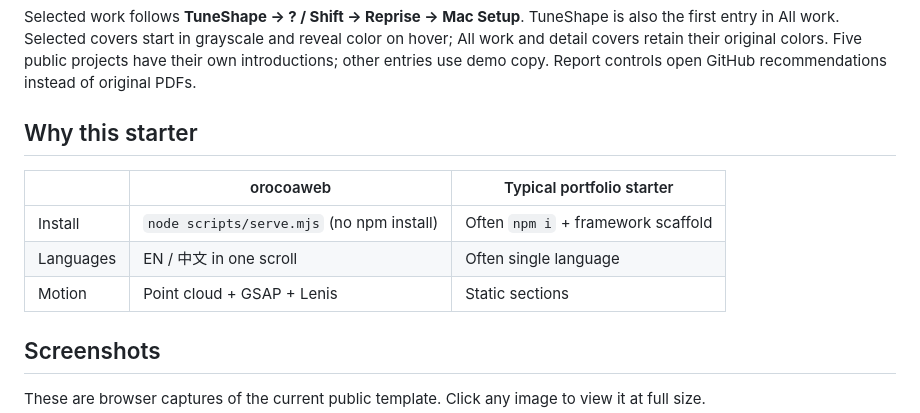
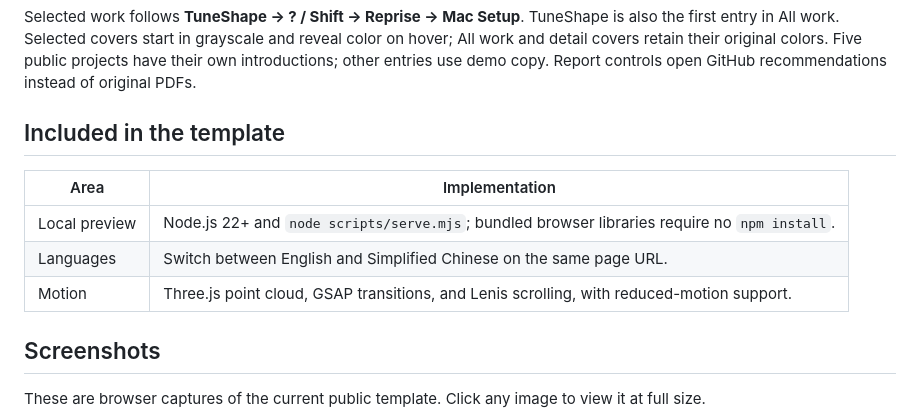
Before and after one commit to orocoa/orocoa_web, a Markdown page: README.md, the part around the change. GitHub-like rendering.

Commit message:
docs: complete README review fixes and authentic previews

```diff
--- a/README.md
+++ b/README.md
@@ -43,13 +43,13 @@ The preview runs this public website template with demo copy, presentation cover
 
 Selected work follows **TuneShape → ? / Shift → Reprise → Mac Setup**. TuneShape is also the first entry in All work. Selected covers start in grayscale and reveal color on hover; All work and detail covers retain their original colors. Five public projects have their own introductions; other entries use demo copy. Report controls open GitHub recommendations instead of original PDFs.
 
-## Why this starter
+## Included in the template
 
-| | orocoaweb | Typical portfolio starter |
-| --- | --- | --- |
-| Install | `node scripts/serve.mjs` (no npm install) | Often `npm i` + framework scaffold |
-| Languages | EN / 中文 in one scroll | Often single language |
-| Motion | Point cloud + GSAP + Lenis | Static sections |
+| Area | Implementation |
+| --- | --- |
+| Local preview | Node.js 22+ and `node scripts/serve.mjs`; bundled browser libraries require no `npm install`. |
+| Languages | Switch between English and Simplified Chinese on the same page URL. |
+| Motion | Three.js point cloud, GSAP transitions, and Lenis scrolling, with reduced-motion support. |
 
 
 <a id="页面截图"></a>
```
Also changed, not shown: README.zh-CN.md (+6 -6 lines).
